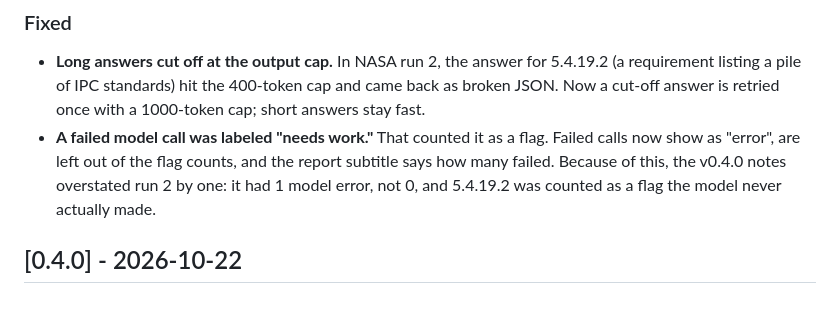
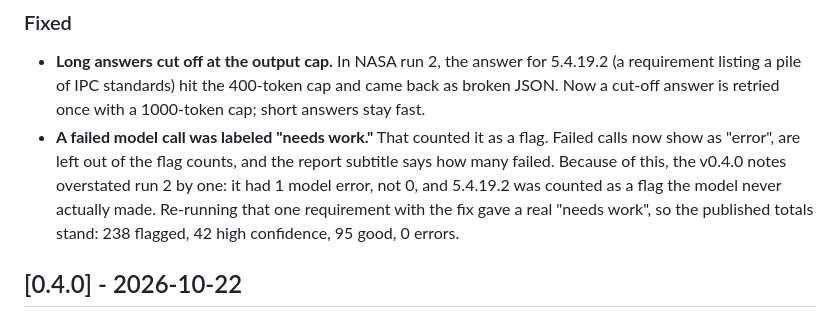
Before and after one commit to SenseiNate/slothspec, a Markdown page: CHANGELOG.md, the part around the change. GitHub-like rendering.

```diff
--- a/CHANGELOG.md
+++ b/CHANGELOG.md
@@ -11,7 +11,7 @@ All results are on `examples/sample_spec.txt` (20 requirements: 15 with planted
 
 ### Fixed
 - **Long answers cut off at the output cap.** In NASA run 2, the answer for 5.4.19.2 (a requirement listing a pile of IPC standards) hit the 400-token cap and came back as broken JSON. Now a cut-off answer is retried once with a 1000-token cap; short answers stay fast.
-- **A failed model call was labeled "needs work."** That counted it as a flag. Failed calls now show as "error", are left out of the flag counts, and the report subtitle says how many failed. Because of this, the v0.4.0 notes overstated run 2 by one: it had 1 model error, not 0, and 5.4.19.2 was counted as a flag the model never actually made.
+- **A failed model call was labeled "needs work."** That counted it as a flag. Failed calls now show as "error", are left out of the flag counts, and the report subtitle says how many failed. Because of this, the v0.4.0 notes overstated run 2 by one: it had 1 model error, not 0, and 5.4.19.2 was counted as a flag the model never actually made. Re-running that one requirement with the fix gave a real "needs work", so the published totals stand: 238 flagged, 42 high confidence, 95 good, 0 errors.
 
 ## [0.4.0] - 2026-10-22
 
```
Also changed, not shown: examples/nasa-ksc/RESULTS.md (+3 -1 lines).
